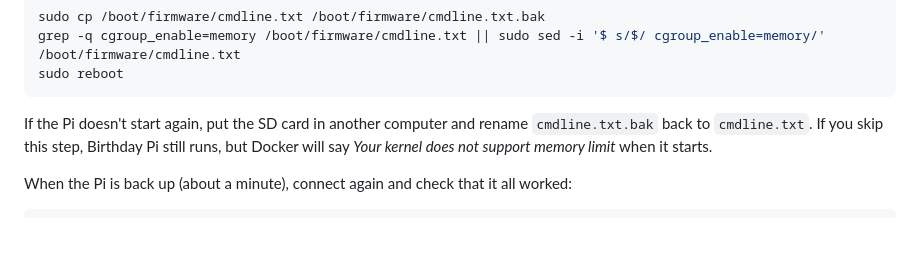
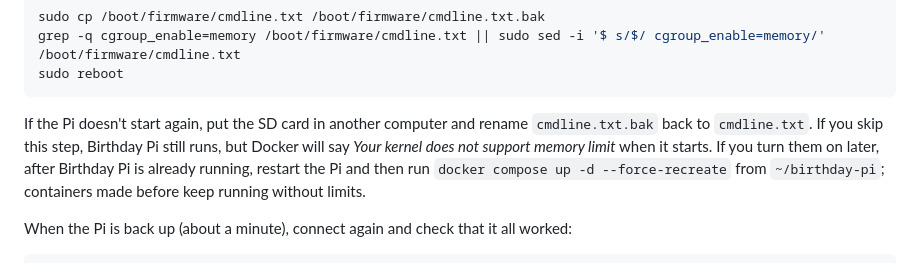
Before and after one commit to jdmooreo7/birthday-pi, a Markdown page: README.md, the part around the change. Drawn GitHub-style; blank space fills up the shorter version.

Commit message:
README: recreate containers after turning memory limits on later
Co-Authored-By: Claude Opus 5.5 <noreply@anthropic.com>

````diff
--- a/README.md
+++ b/README.md
@@ -74,7 +74,7 @@ grep -q cgroup_enable=memory /boot/firmware/cmdline.txt || sudo sed -i '$ s/$/ c
 sudo reboot
 ```
 
-If the Pi doesn't start again, put the SD card in another computer and rename `cmdline.txt.bak` back to `cmdline.txt`. If you skip this step, Birthday Pi still runs, but Docker will say *Your kernel does not support memory limit* when it starts.
+If the Pi doesn't start again, put the SD card in another computer and rename `cmdline.txt.bak` back to `cmdline.txt`. If you skip this step, Birthday Pi still runs, but Docker will say *Your kernel does not support memory limit* when it starts. If you turn them on later, after Birthday Pi is already running, restart the Pi and then run `docker compose up -d --force-recreate` from `~/birthday-pi`; containers made before keep running without limits.
 
 When the Pi is back up (about a minute), connect again and check that it all worked:
 
````
